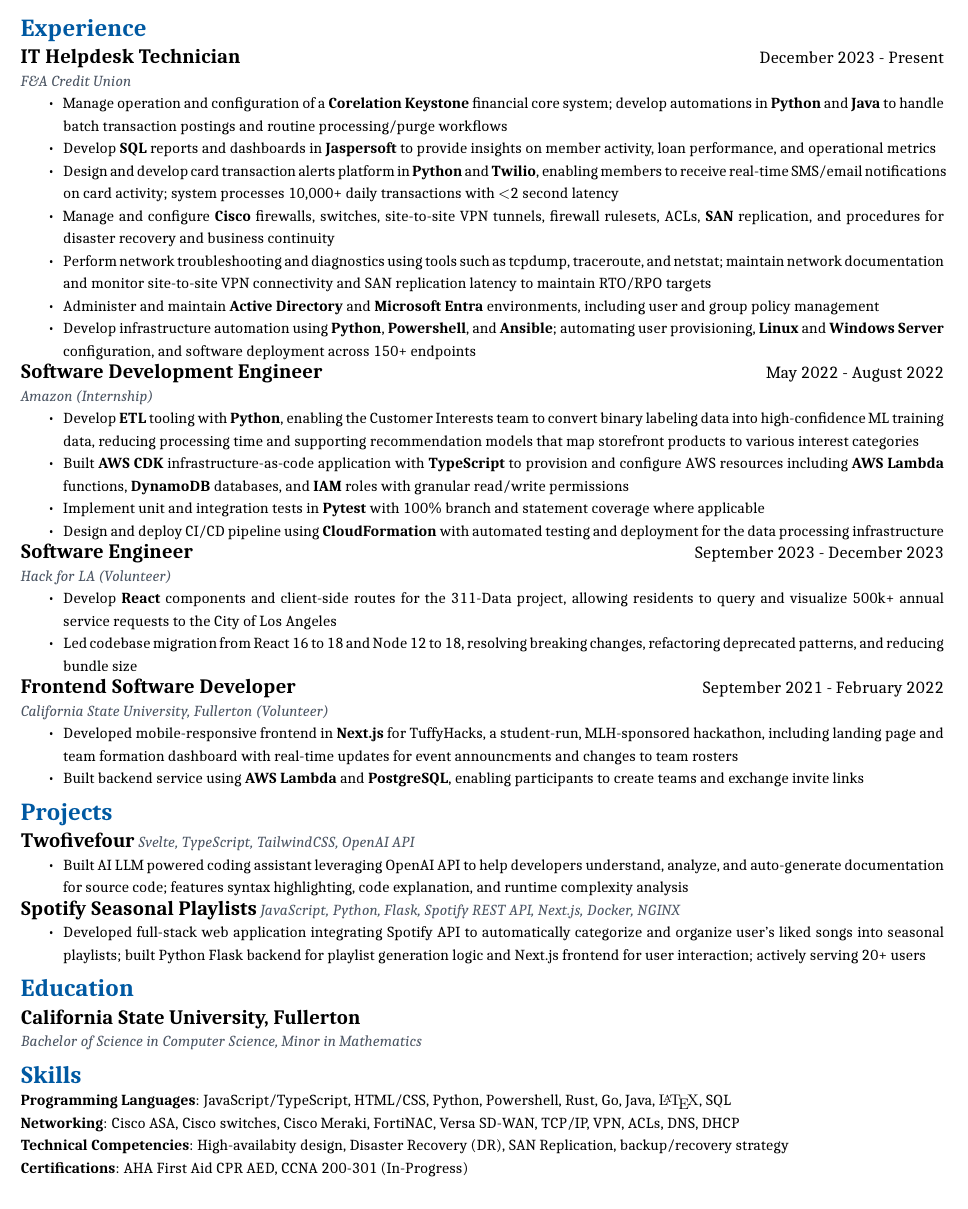
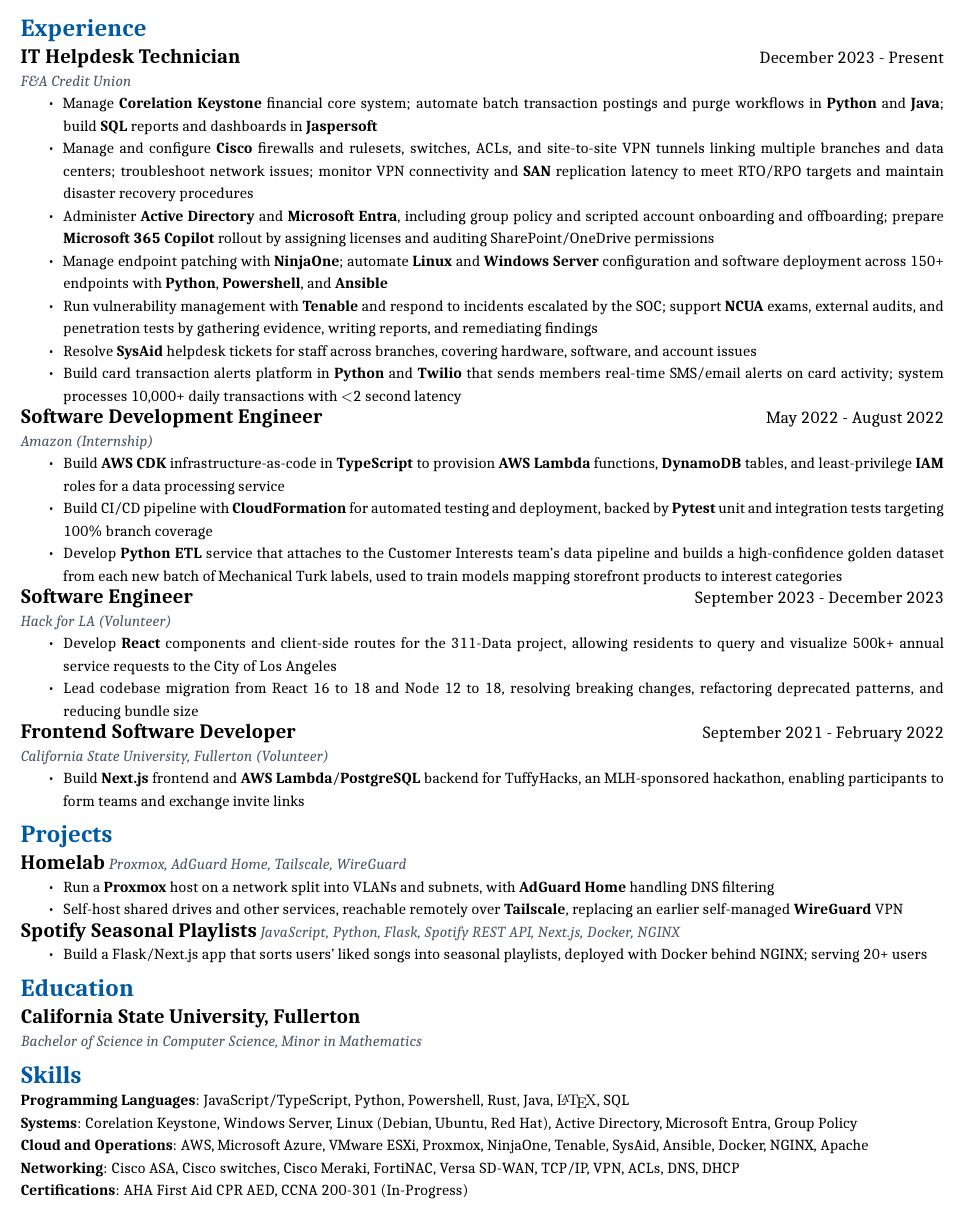
Before and after one commit to jaasonw/resume, a LaTeX CV (resume.tex): part of the page, cut so that both start at the same text. The pictures show the PDF file resume.pdf that the author committed with the source.

Commit message:
stress updating resume

```diff
--- a/resume.tex
+++ b/resume.tex
@@ -85,49 +85,48 @@
 \section*{Experience}
 \resumesection{IT Helpdesk Technician}{F\&A Credit Union}{December 2023 - Present}
 \begin{itemize}
-	\item Manage operation and configuration of a \textbf{Corelation Keystone} financial core system; develop automations in \textbf{Python} and \textbf{Java} to handle batch transaction postings and routine processing/purge workflows
-	\item Develop \textbf{SQL} reports and dashboards in \textbf{Jaspersoft} to provide insights on member activity, loan performance, and operational metrics
-	\item Design and develop card transaction alerts platform in \textbf{Python} and \textbf{Twilio}, enabling members to receive real-time SMS/email notifications on card activity; system processes 10,000+ daily transactions with \textless 2 second latency
+	\item Manage \textbf{Corelation Keystone} financial core system; automate batch transaction postings and purge workflows in \textbf{Python} and \textbf{Java}; build \textbf{SQL} reports and dashboards in \textbf{Jaspersoft}
+	\item Manage and configure \textbf{Cisco} firewalls and rulesets, switches, ACLs, and site-to-site VPN tunnels linking multiple branches and data centers; troubleshoot network issues; monitor VPN connectivity and \textbf{SAN} replication latency to meet RTO/RPO targets and maintain disaster recovery procedures
+	\item Administer \textbf{Active Directory} and \textbf{Microsoft Entra}, including group policy and scripted account onboarding and offboarding; prepare \textbf{Microsoft 365 Copilot} rollout by assigning licenses and auditing SharePoint/OneDrive permissions
+	\item Manage endpoint patching with \textbf{NinjaOne}; automate \textbf{Linux} and \textbf{Windows Server} configuration and software deployment across 150+ endpoints with \textbf{Python}, \textbf{Powershell}, and \textbf{Ansible}
+	\item Run vulnerability management with \textbf{Tenable} and respond to incidents escalated by the SOC; support \textbf{NCUA} exams, external audits, and penetration tests by gathering evidence, writing reports, and remediating findings
+	\item Resolve \textbf{SysAid} helpdesk tickets for staff across branches, covering hardware, software, and account issues
+	\item Build card transaction alerts platform in \textbf{Python} and \textbf{Twilio} that sends members real-time SMS/email alerts on card activity; system processes 10,000+ daily transactions with \textless 2 second latency
 	      % \item Serve as technical lead on loan preapproval campaign, coordinating with credit bureaus, lending, and marketing departments to identify candidates and generate and offer personalized loan offers to members
 	      % \item Manage critical IT infrastructure components including \textbf{Cisco} firewall/VPN administration, site-to-site connectivity across multiple branch locations and data centers, and \textbf{SAN} replication for disaster recovery and business continuity
-	\item Manage and configure \textbf{Cisco} firewalls, switches, site-to-site VPN tunnels, firewall rulesets, ACLs, \textbf{SAN} replication, and procedures for disaster recovery and business continuity
-	\item Perform network troubleshooting and diagnostics using tools such as tcpdump, traceroute, and netstat; maintain network documentation and monitor site-to-site VPN connectivity and SAN replication latency to maintain RTO/RPO targets
-	\item Administer and maintain \textbf{Active Directory} and \textbf{Microsoft Entra} environments, including user and group policy management
-	\item Develop infrastructure automation using \textbf{Python}, \textbf{Powershell}, and \textbf{Ansible}; automating user provisioning, \textbf{Linux} and \textbf{Windows Server} configuration, and software deployment across 150+ endpoints
 \end{itemize}
 \resumesection{Software Development Engineer}{Amazon (Internship)}{May 2022 - August 2022}
 \begin{itemize}
-	\item Develop \textbf{ETL} tooling with \textbf{Python}, enabling the Customer Interests team to convert binary labeling data into high-confidence ML training data, reducing processing time and supporting recommendation models that map storefront products to various interest categories
-	\item Built \textbf{AWS CDK} infrastructure-as-code application with \textbf{TypeScript} to provision and configure AWS resources including \textbf{AWS Lambda} functions, \textbf{DynamoDB} databases, and \textbf{IAM} roles with granular read/write permissions
-	\item Implement unit and integration tests in \textbf{Pytest} with 100\% branch and statement coverage where applicable
-	\item Design and deploy CI/CD pipeline using \textbf{CloudFormation} with automated testing and deployment for the data processing infrastructure
+	\item Build \textbf{AWS CDK} infrastructure-as-code in \textbf{TypeScript} to provision \textbf{AWS Lambda} functions, \textbf{DynamoDB} tables, and least-privilege \textbf{IAM} roles for a data processing service
+	\item Build CI/CD pipeline with \textbf{CloudFormation} for automated testing and deployment, backed by \textbf{Pytest} unit and integration tests targeting 100\% branch coverage
+	\item Develop \textbf{Python} \textbf{ETL} service that attaches to the Customer Interests team's data pipeline and builds a high-confidence golden dataset from each new batch of Mechanical Turk labels, used to train models mapping storefront products to interest categories
 \end{itemize}
 \resumesection{Software Engineer}{Hack for LA (Volunteer)}{September 2023 - December 2023}
 \begin{itemize}
 	\item Develop \textbf{React} components and client-side routes for the 311-Data project, allowing residents to query and visualize 500k+ annual service requests to the City of Los Angeles
-	\item Led codebase migration from React 16 to 18 and Node 12 to 18, resolving breaking changes, refactoring deprecated patterns, and reducing bundle size
+	\item Lead codebase migration from React 16 to 18 and Node 12 to 18, resolving breaking changes, refactoring deprecated patterns, and reducing bundle size
 \end{itemize}
 \resumesection{Frontend Software Developer}{California State University, Fullerton (Volunteer)}{September 2021 - February 2022}
 \begin{itemize}
-	\item Developed mobile-responsive frontend in \textbf{Next.js} for TuffyHacks, a student-run, MLH-sponsored hackathon, including landing page and team formation dashboard with real-time updates for event announcments and changes to team rosters
-	\item Built backend service using \textbf{AWS Lambda} and \textbf{PostgreSQL}, enabling participants to create teams and exchange invite links
+	\item Build \textbf{Next.js} frontend and \textbf{AWS Lambda}/\textbf{PostgreSQL} backend for TuffyHacks, an MLH-sponsored hackathon, enabling participants to form teams and exchange invite links
 \end{itemize}
 \section*{Projects}
-\projectsection{Twofivefour}{Svelte, TypeScript, TailwindCSS, OpenAI API}{}
+\projectsection{Homelab}{Proxmox, AdGuard Home, Tailscale, WireGuard}{}
 \begin{itemize}
-	\item Built AI LLM powered coding assistant leveraging OpenAI API to help developers understand, analyze, and auto-generate documentation for source code; features syntax highlighting, code explanation, and runtime complexity analysis
+	\item Run a \textbf{Proxmox} host on a network split into VLANs and subnets, with \textbf{AdGuard Home} handling DNS filtering
+	\item Self-host shared drives and other services, reachable remotely over \textbf{Tailscale}, replacing an earlier self-managed \textbf{WireGuard} VPN
 \end{itemize}
 \projectsection{Spotify Seasonal Playlists}{JavaScript, Python, Flask, Spotify REST API, Next.js, Docker, NGINX}{}
 \begin{itemize}
-	\item Developed full-stack web application integrating Spotify API to automatically categorize and organize user's liked songs into seasonal playlists; built Python Flask backend for playlist generation logic and Next.js frontend for user interaction; actively serving 20+ users
+	\item Build a Flask/Next.js app that sorts users' liked songs into seasonal playlists, deployed with Docker behind NGINX; serving 20+ users
 \end{itemize}
 \section*{Education}
 \resumesection{California State University, Fullerton}{Bachelor of Science in Computer Science, Minor in Mathematics}{}
 \section*{Skills}
-\textbf{Programming Languages}: JavaScript/TypeScript, HTML/CSS, Python, Powershell, Rust, Go, Java, {\fontfamily{lmr}\selectfont\LaTeX}, SQL\\
+\textbf{Programming Languages}: JavaScript/TypeScript, Python, Powershell, Rust, Java, {\fontfamily{lmr}\selectfont\LaTeX}, SQL\\
 % \textbf{Web}: React, Next.js, TailwindCSS, Flask, FastAPI, Node.js, PostgreSQL, SQLite, MySQL, IBM DB2, IBM AIX\\
-% \textbf{Cloud and Operations}: AWS, Microsoft Azure, VMware ESXi, Ansible, Docker, NGINX, Apache\\
+\textbf{Systems}: Corelation Keystone, Windows Server, Linux (Debian, Ubuntu, Red Hat), Active Directory, Microsoft Entra, Group Policy\\
+\textbf{Cloud and Operations}: AWS, Microsoft Azure, VMware ESXi, Proxmox, NinjaOne, Tenable, SysAid, Ansible, Docker, NGINX, Apache\\
 \textbf{Networking}: Cisco ASA, Cisco switches, Cisco Meraki, FortiNAC, Versa SD-WAN, TCP/IP, VPN, ACLs, DNS, DHCP\\
-\textbf{Technical Competencies}: High-availabity design, Disaster Recovery (DR), SAN Replication, backup/recovery strategy\\
 \textbf{Certifications}: AHA First Aid CPR AED, CCNA 200-301 (In-Progress)\\
 \end{document}
```
Also changed, not shown: resume.pdf.
